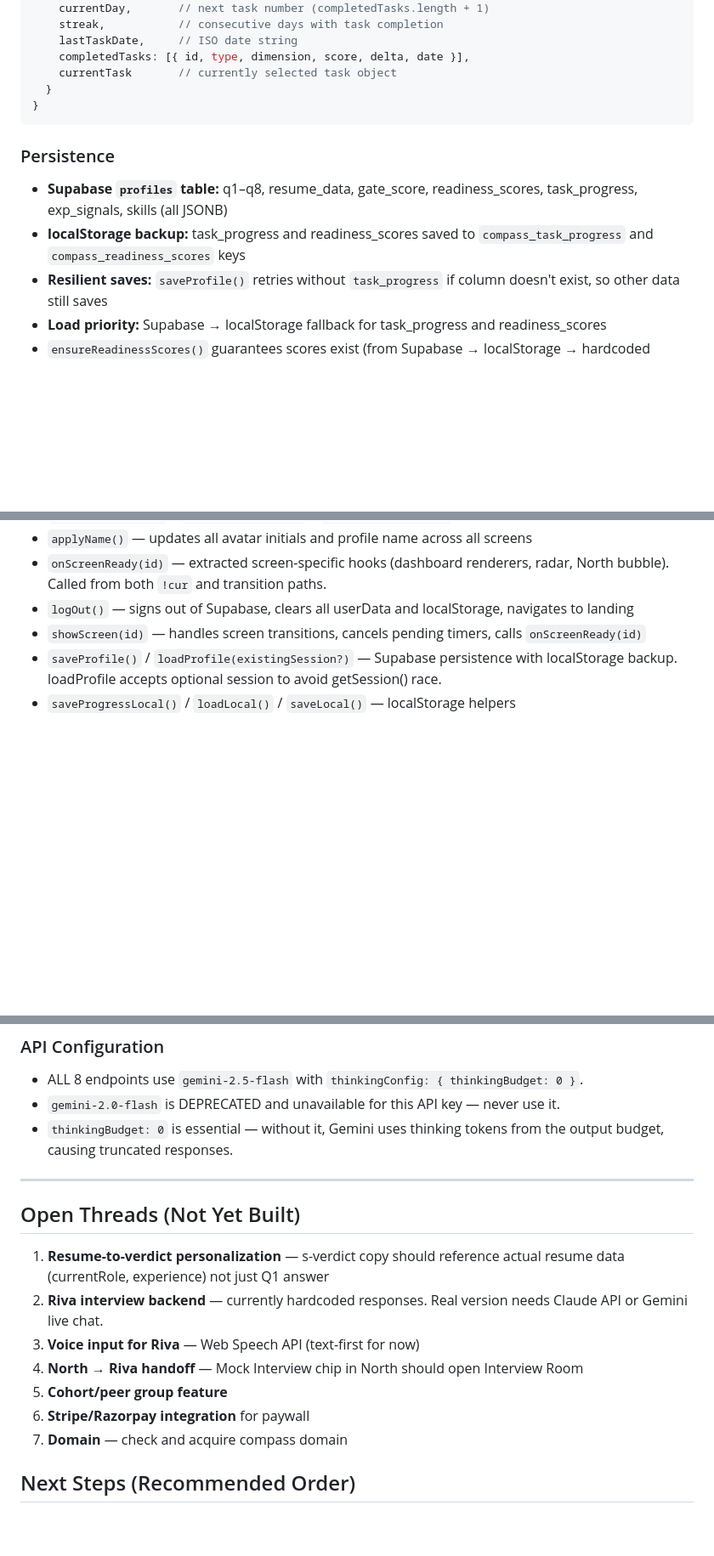
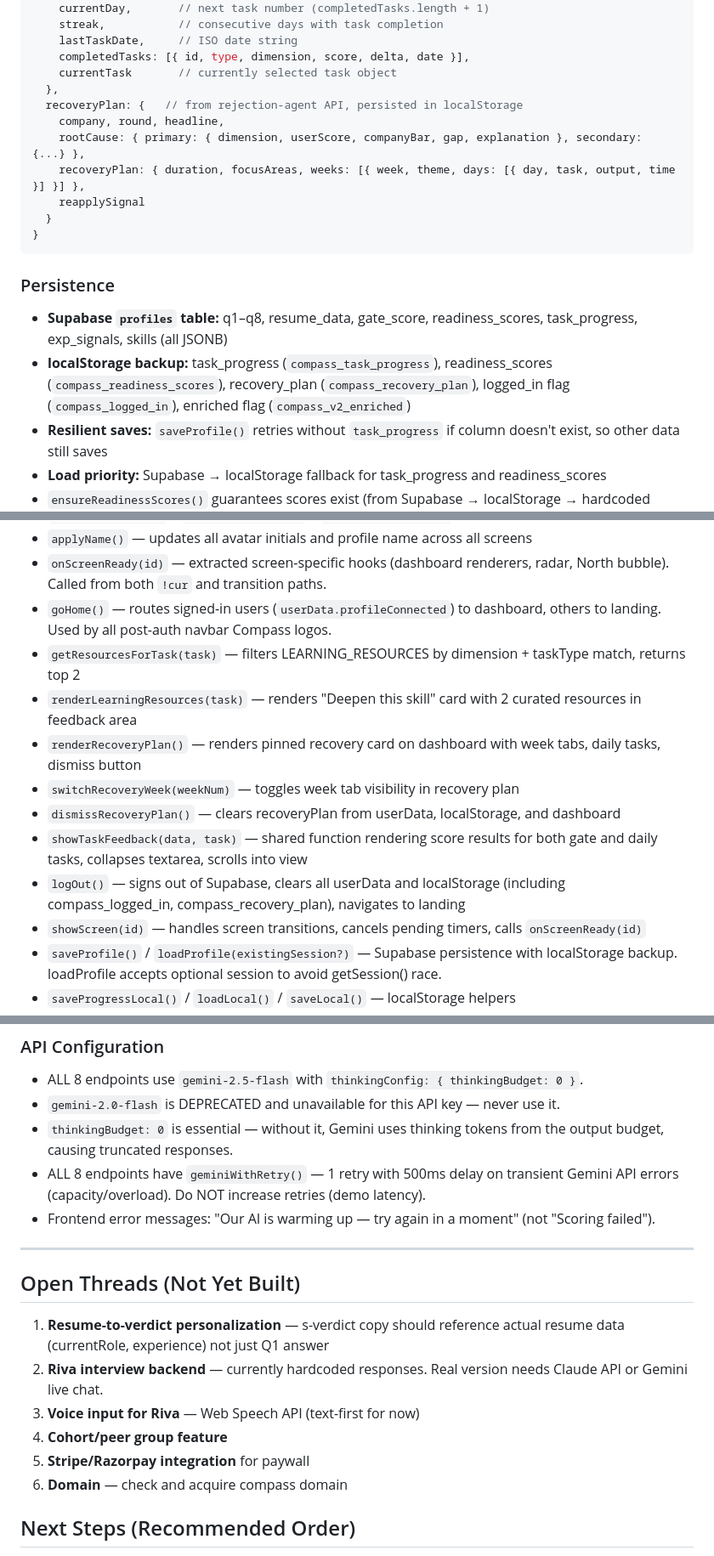
Before and after one commit to aditianapindi/compass-PM, a Markdown page: CLAUDE.md, 3 parts joined by grey strips. Shown at 85% size. GitHub-like rendering; blank space fills up the shorter version.

````diff
--- a/CLAUDE.md
+++ b/CLAUDE.md
@@ -334,13 +339,19 @@ userData = {
     lastTaskDate,     // ISO date string
     completedTasks: [{ id, type, dimension, score, delta, date }],
     currentTask       // currently selected task object
+  },
+  recoveryPlan: {   // from rejection-agent API, persisted in localStorage
+    company, round, headline,
+    rootCause: { primary: { dimension, userScore, companyBar, gap, explanation }, secondary: {...} },
+    recoveryPlan: { duration, focusAreas, weeks: [{ week, theme, days: [{ day, task, output, time }] }] },
+    reapplySignal
   }
 }
 ```
 
 ### Persistence
 - **Supabase `profiles` table:** q1–q8, resume_data, gate_score, readiness_scores, task_progress, exp_signals, skills (all JSONB)
-- **localStorage backup:** task_progress and readiness_scores saved to `compass_task_progress` and `compass_readiness_scores` keys
+- **localStorage backup:** task_progress (`compass_task_progress`), readiness_scores (`compass_readiness_scores`), recovery_plan (`compass_recovery_plan`), logged_in flag (`compass_logged_in`), enriched flag (`compass_v2_enriched`)
 - **Resilient saves:** `saveProfile()` retries without `task_progress` if column doesn't exist, so other data still saves
 - **Load priority:** Supabase → localStorage fallback for task_progress and readiness_scores
 - `ensureReadinessScores()` guarantees scores exist (from Supabase → localStorage → hardcoded defaults) so task system always works
@@ -369,7 +380,14 @@ userData = {
 - `fetchJobMatches()` / `fetchJobListings()` / `fetchTrendSignals()` — dashboard/jobs data fetchers
 - `applyName()` — updates all avatar initials and profile name across all screens
 - `onScreenReady(id)` — extracted screen-specific hooks (dashboard renderers, radar, North bubble). Called from both `!cur` and transition paths.
-- `logOut()` — signs out of Supabase, clears all userData and localStorage, navigates to landing
+- `goHome()` — routes signed-in users (`userData.profileConnected`) to dashboard, others to landing. Used by all post-auth navbar Compass logos.
+- `getResourcesForTask(task)` — filters LEARNING_RESOURCES by dimension + taskType match, returns top 2
+- `renderLearningResources(task)` — renders "Deepen this skill" card with 2 curated resources in feedback area
+- `renderRecoveryPlan()` — renders pinned recovery card on dashboard with week tabs, daily tasks, dismiss button
+- `switchRecoveryWeek(weekNum)` — toggles week tab visibility in recovery plan
+- `dismissRecoveryPlan()` — clears recoveryPlan from userData, localStorage, and dashboard
+- `showTaskFeedback(data, task)` — shared function rendering score results for both gate and daily tasks, collapses textarea, scrolls into view
+- `logOut()` — signs out of Supabase, clears all userData and localStorage (including compass_logged_in, compass_recovery_plan), navigates to landing
 - `showScreen(id)` — handles screen transitions, cancels pending timers, calls `onScreenReady(id)`
 - `saveProfile()` / `loadProfile(existingSession?)` — Supabase persistence with localStorage backup. loadProfile accepts optional session to avoid getSession() race.
 - `saveProgressLocal()` / `loadLocal()` / `saveLocal()` — localStorage helpers
@@ -428,6 +446,8 @@ userData = {
 - ALL 8 endpoints use `gemini-2.5-flash` with `thinkingConfig: { thinkingBudget: 0 }`.
 - `gemini-2.0-flash` is DEPRECATED and unavailable for this API key — never use it.
 - `thinkingBudget: 0` is essential — without it, Gemini uses thinking tokens from the output budget, causing truncated responses.
+- ALL 8 endpoints have `geminiWithRetry()` — 1 retry with 500ms delay on transient Gemini API errors (capacity/overload). Do NOT increase retries (demo latency).
+- Frontend error messages: "Our AI is warming up — try again in a moment" (not "Scoring failed").
 
 ---
 
@@ -435,10 +455,9 @@ userData = {
 1. **Resume-to-verdict personalization** — s-verdict copy should reference actual resume data (currentRole, experience) not just Q1 answer
 2. **Riva interview backend** — currently hardcoded responses. Real version needs Claude API or Gemini live chat.
 3. **Voice input for Riva** — Web Speech API (text-first for now)
-4. **North → Riva handoff** — Mock Interview chip in North should open Interview Room
-5. **Cohort/peer group feature**
-6. **Stripe/Razorpay integration** for paywall
-7. **Domain** — check and acquire compass domain
+4. **Cohort/peer group feature**
+5. **Stripe/Razorpay integration** for paywall
+6. **Domain** — check and acquire compass domain
 
 ## Next Steps (Recommended Order)
 1. Validate prototype with 5–10 real users (share `compass-pm.vercel.app`)
````
Also changed, not shown: other parts of CLAUDE.md (+11 -6 lines).
